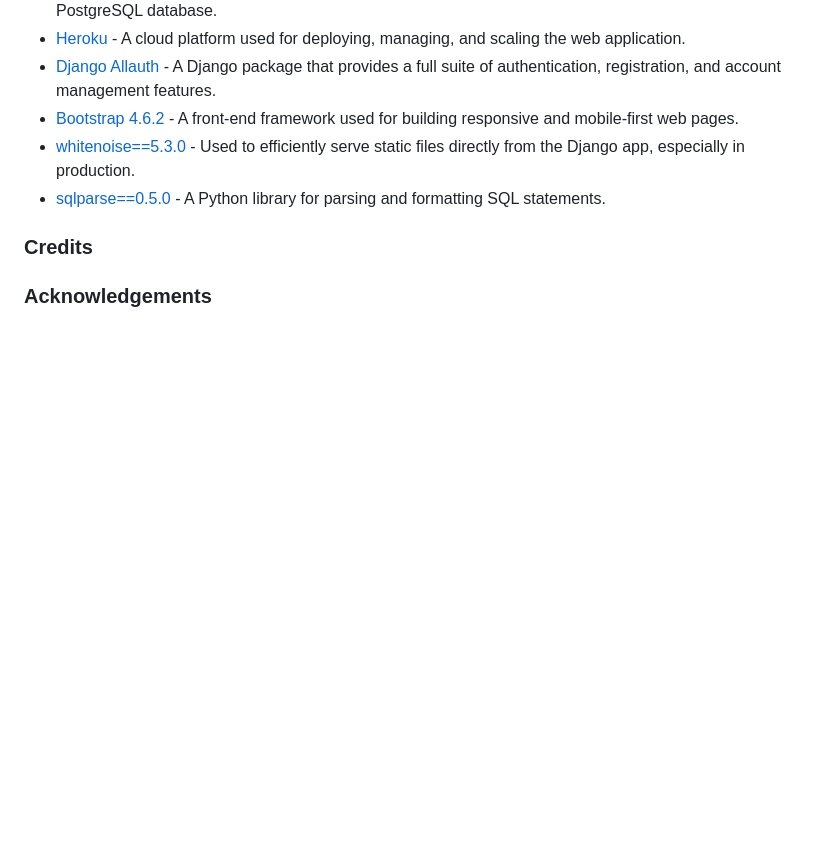
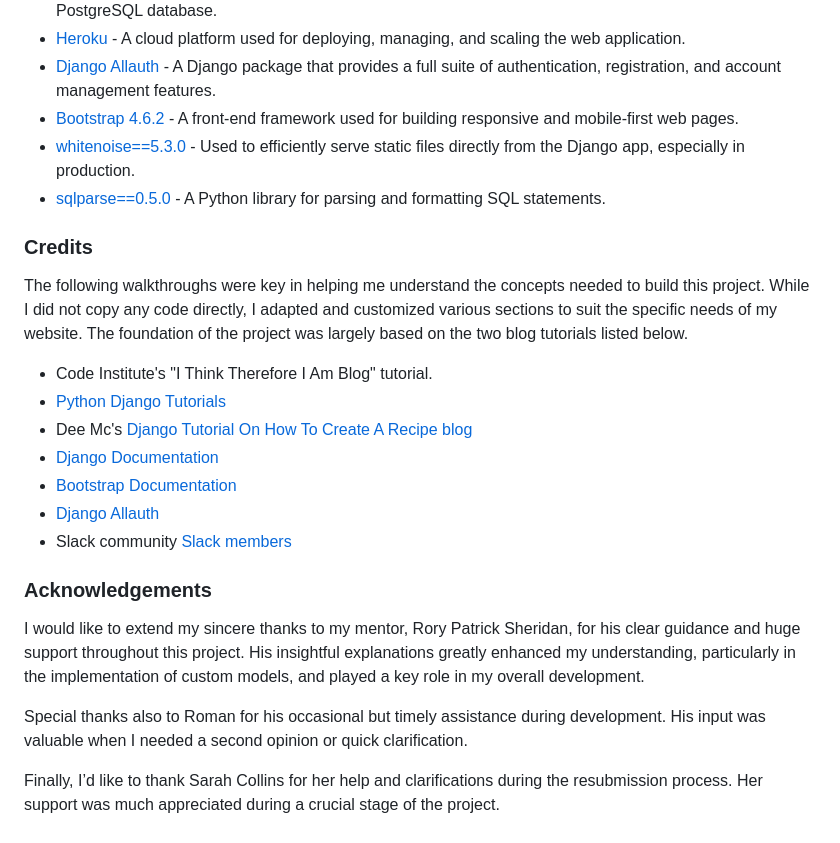
Before and after one commit to MiaTothova/PP4, a Markdown page: README.md, the part around the change. GitHub-like rendering; blank space fills up the shorter version.

Commit message:
Add credits and acknowledgements sections

```diff
--- a/README.md
+++ b/README.md
@@ -422,4 +422,19 @@ Once the deployment is successful, you’ll see a confirmation message in the bu
 
 ### Credits
 
+The following walkthroughs were key in helping me understand the concepts needed to build this project. While I did not copy any code directly, I adapted and customized various sections to suit the specific needs of my website. The foundation of the project was largely based on the two blog tutorials listed below.
+* Code Institute's "I Think Therefore I Am Blog" tutorial.
+* [Python Django Tutorials](https://www.youtube.com/playlist?list=PL-osiE80TeTtoQCKZ03TU5fNfx2UY6U4p)
+* Dee Mc's [Django Tutorial On How To Create A Recipe blog](https://tinyurl.com/mrx7jbjt)
+* [Django Documentation](https://docs.djangoproject.com/en/3.2/)
+* [Bootstrap Documentation](https://getbootstrap.com/docs/4.6/getting-started/introduction/)
+* [Django Allauth](https://django-allauth.readthedocs.io/en/latest/)
+* Slack community [Slack members](https://app.slack.com/)
+
 ### Acknowledgements
+
+I would like to extend my sincere thanks to my mentor, Rory Patrick Sheridan, for his clear guidance and huge support throughout this project. His insightful explanations greatly enhanced my understanding, particularly in the implementation of custom models, and played a key role in my overall development.
+
+Special thanks also to Roman for his occasional but timely assistance during development. His input was valuable when I needed a second opinion or quick clarification.
+
+Finally, I’d like to thank Sarah Collins for her help and clarifications during the resubmission process. Her support was much appreciated during a crucial stage of the project.
```
